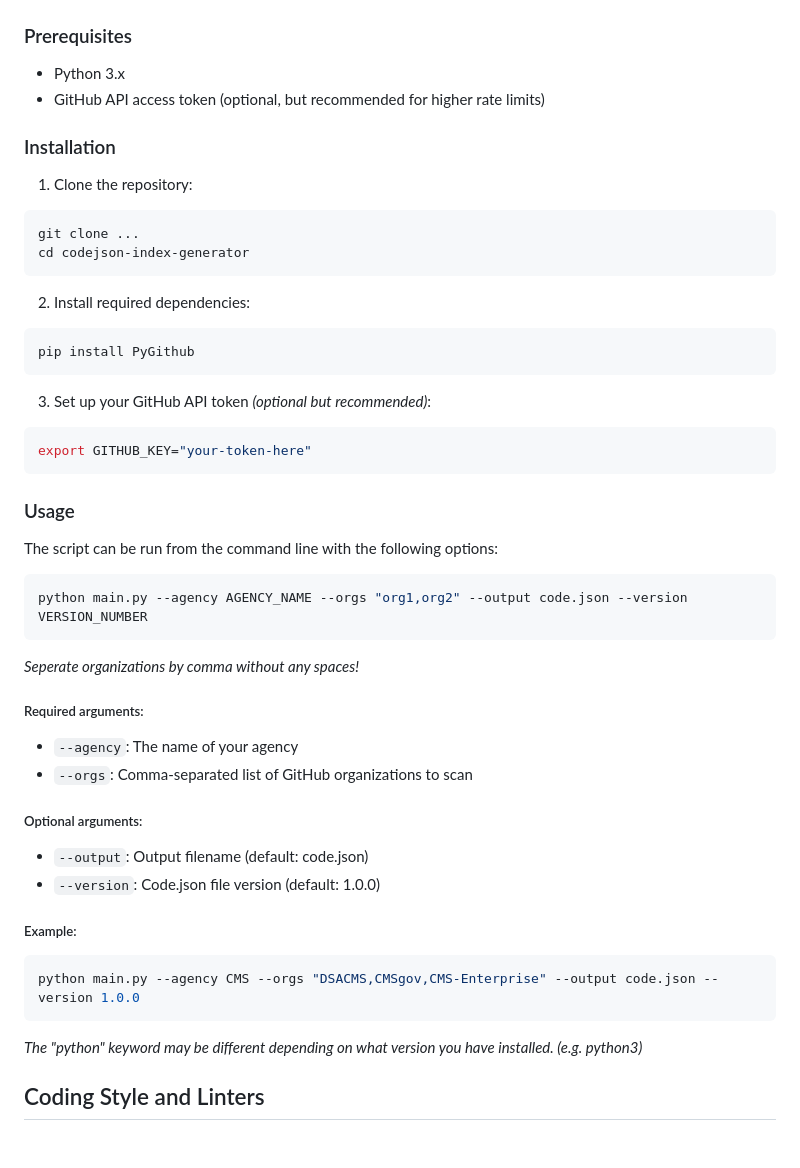
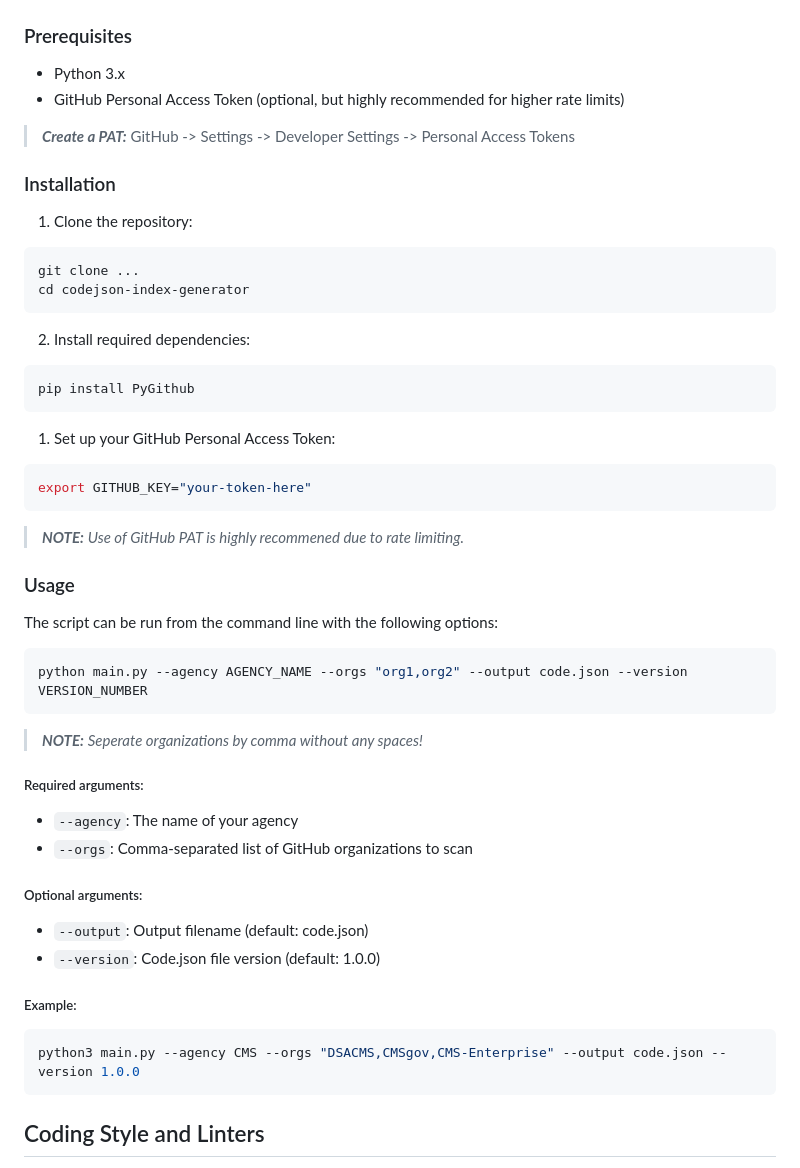
Before and after one commit to DSACMS/datajson-index-generator, a Markdown page: README.md, the part around the change. GitHub-like rendering; blank space fills up the shorter version.

Commit message:
changed README
Signed-off-by: Sachin Panayil <sachinpanayil01@gmail.com>

````diff
--- a/README.md
+++ b/README.md
@@ -41,7 +41,8 @@ The following guide is for members of the project team who have access to the re
 ### Prerequisites
 
 - Python 3.x
-- GitHub API access token (optional, but recommended for higher rate limits)
+- GitHub Personal Access Token (optional, but highly recommended for higher rate limits)
+> **_Create a PAT:_** GitHub -> Settings -> Developer Settings -> Personal Access Tokens
 
 ### Installation
 
@@ -56,10 +57,11 @@ cd codejson-index-generator
 pip install PyGithub
 ```
 
-3. Set up your GitHub API token _(optional but recommended)_:
+1. Set up your GitHub Personal Access Token:
 ```bash
 export GITHUB_KEY="your-token-here"
 ```
+> **_NOTE:_**  _Use of GitHub PAT is highly recommened due to rate limiting._
 
 ### Usage
 
@@ -69,7 +71,7 @@ The script can be run from the command line with the following options:
 python main.py --agency AGENCY_NAME --orgs "org1,org2" --output code.json --version VERSION_NUMBER
 ```
 
-_Seperate organizations by comma without any spaces!_
+> **_NOTE:_**  _Seperate organizations by comma without any spaces!_
 
 ##### Required arguments:
 - `--agency`: The name of your agency
@@ -81,9 +83,8 @@ _Seperate organizations by comma without any spaces!_
 
 ##### Example:
 ```bash
-python main.py --agency CMS --orgs "DSACMS,CMSgov,CMS-Enterprise" --output code.json --version 1.0.0
+python3 main.py --agency CMS --orgs "DSACMS,CMSgov,CMS-Enterprise" --output code.json --version 1.0.0
 ```
-_The "python" keyword may be different depending on what version you have installed. (e.g. python3)_
 
 ## Coding Style and Linters
 
````
